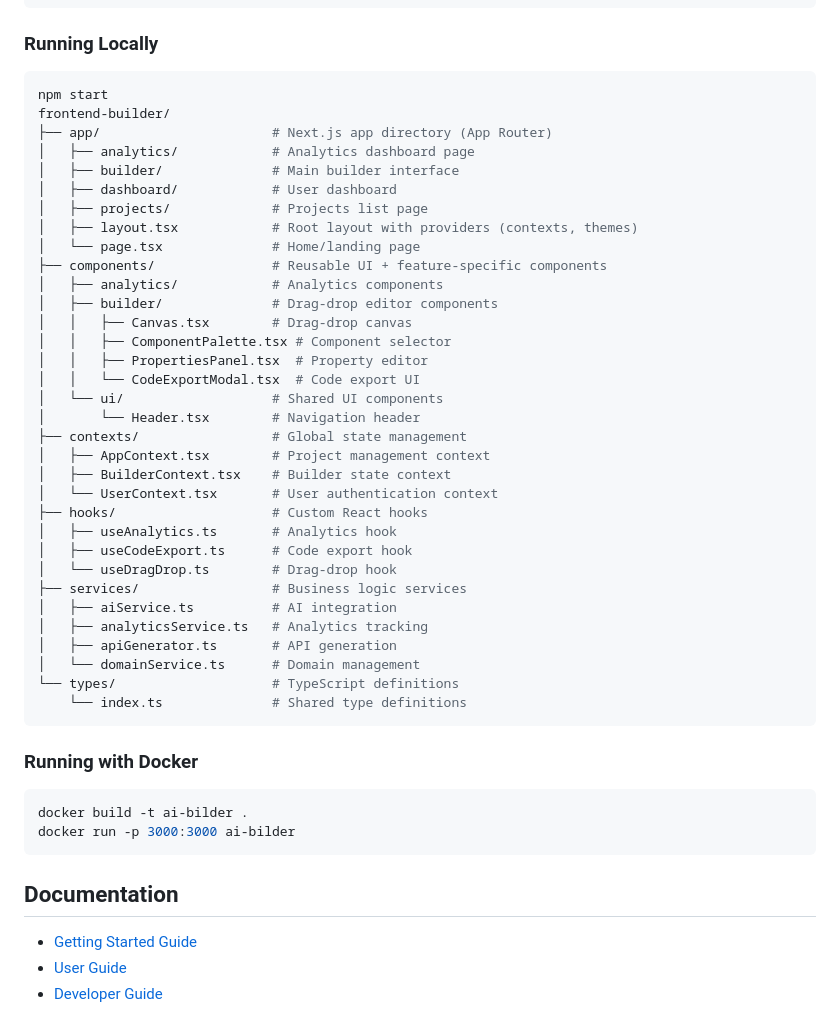
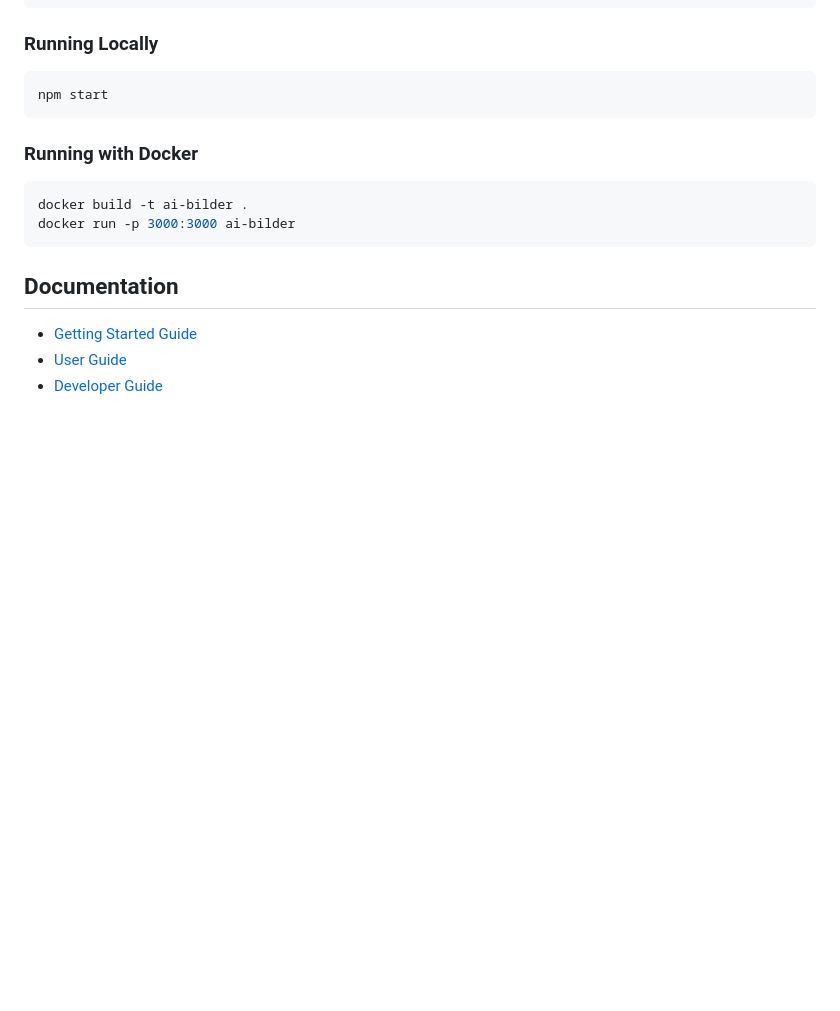
Before and after one commit to AI-WONDERLAND-INNOVATION/realaiwonderrepo, a Markdown page: README.md, the part around one of its changes. GitHub-like rendering; blank space fills up the shorter version.

````diff
--- a/README.md
+++ b/README.md
@@ -129,38 +203,6 @@ npm install
 
 ```bash
 npm start
-frontend-builder/
-├── app/                      # Next.js app directory (App Router)
-│   ├── analytics/            # Analytics dashboard page
-│   ├── builder/              # Main builder interface
-│   ├── dashboard/            # User dashboard
-│   ├── projects/             # Projects list page
-│   ├── layout.tsx            # Root layout with providers (contexts, themes)
-│   └── page.tsx              # Home/landing page
-├── components/               # Reusable UI + feature-specific components
-│   ├── analytics/            # Analytics components
-│   ├── builder/              # Drag-drop editor components
-│   │   ├── Canvas.tsx        # Drag-drop canvas
-│   │   ├── ComponentPalette.tsx # Component selector
-│   │   ├── PropertiesPanel.tsx  # Property editor
-│   │   └── CodeExportModal.tsx  # Code export UI
-│   └── ui/                   # Shared UI components
-│       └── Header.tsx        # Navigation header
-├── contexts/                 # Global state management
-│   ├── AppContext.tsx        # Project management context
-│   ├── BuilderContext.tsx    # Builder state context
-│   └── UserContext.tsx       # User authentication context
-├── hooks/                    # Custom React hooks
-│   ├── useAnalytics.ts       # Analytics hook
-│   ├── useCodeExport.ts      # Code export hook
-│   └── useDragDrop.ts        # Drag-drop hook
-├── services/                 # Business logic services
-│   ├── aiService.ts          # AI integration
-│   ├── analyticsService.ts   # Analytics tracking
-│   ├── apiGenerator.ts       # API generation
-│   └── domainService.ts      # Domain management
-└── types/                    # TypeScript definitions
-    └── index.ts              # Shared type definitions
 ```
 
 ### Running with Docker
````
Also changed, not shown: other parts of README.md (+75 -1 lines).
